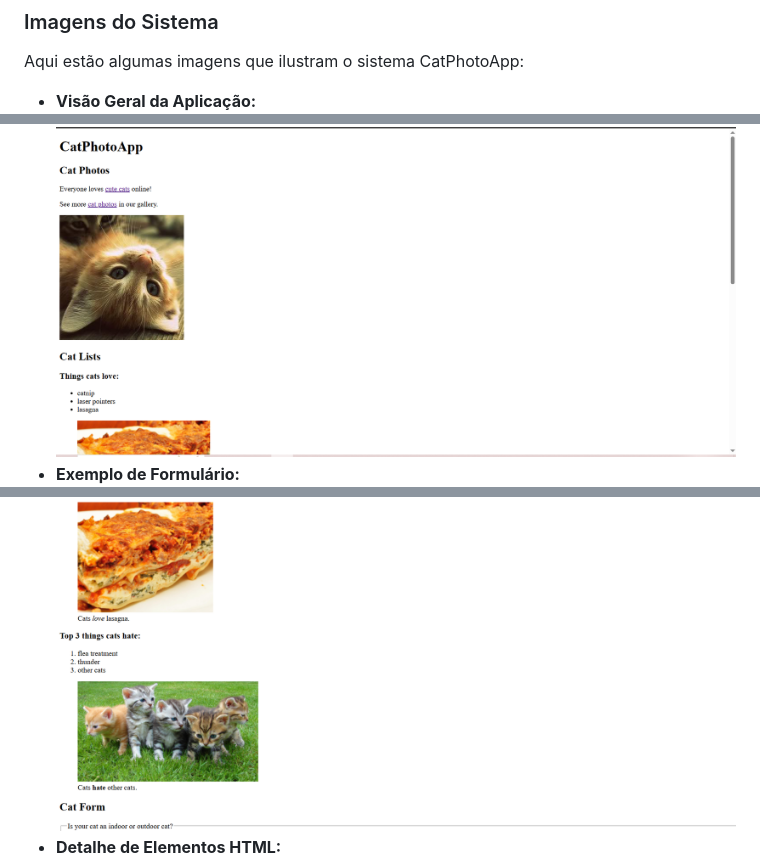
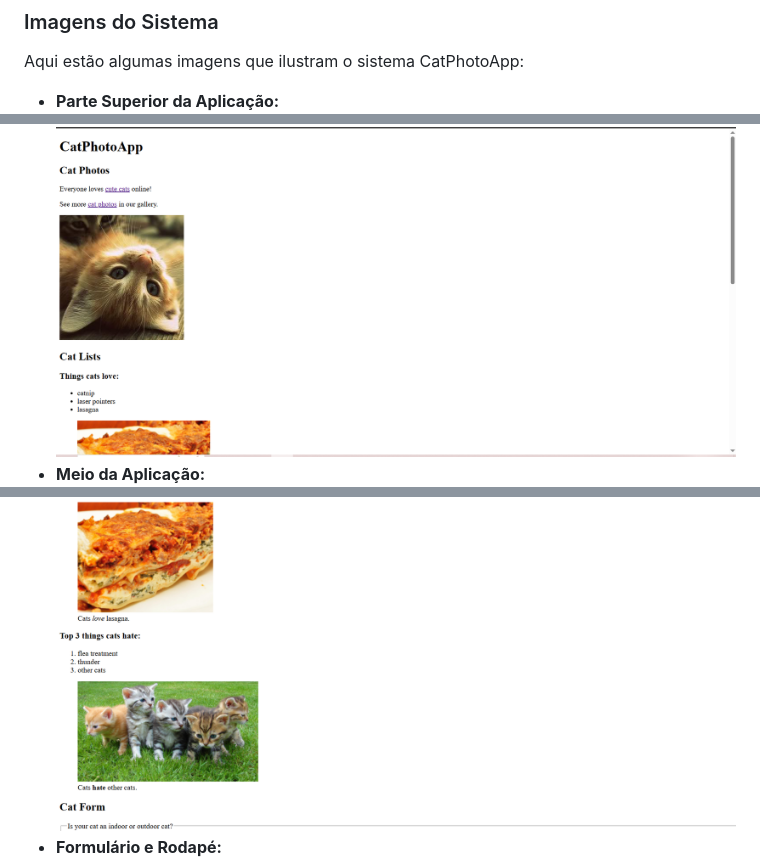
Before and after one commit to wesley-fc/Responsive-Web-Design, a Markdown page: 01-cat-photo-app/README.md, 3 parts joined by grey strips. Rendered like a GitHub page.

```diff
--- a/01-cat-photo-app/README.md
+++ b/01-cat-photo-app/README.md
@@ -76,9 +76,9 @@ Este documento resume os principais conceitos de HTML aprendidos no módulo "Bui
 
 Aqui estão algumas imagens que ilustram o sistema CatPhotoApp:
 
-* **Visão Geral da Aplicação:**
+* **Parte Superior da Aplicação:**
     ![parte superior da aplicação](system_image1.png)
-* **Exemplo de Formulário:**
+* **Meio da Aplicação:**
     ![meio da aplicação](system_image2.png)
-* **Detalhe de Elementos HTML:**
+* **Formulário e Rodapé:**
     ![formulário e rodapé](system_image3.png)
```
